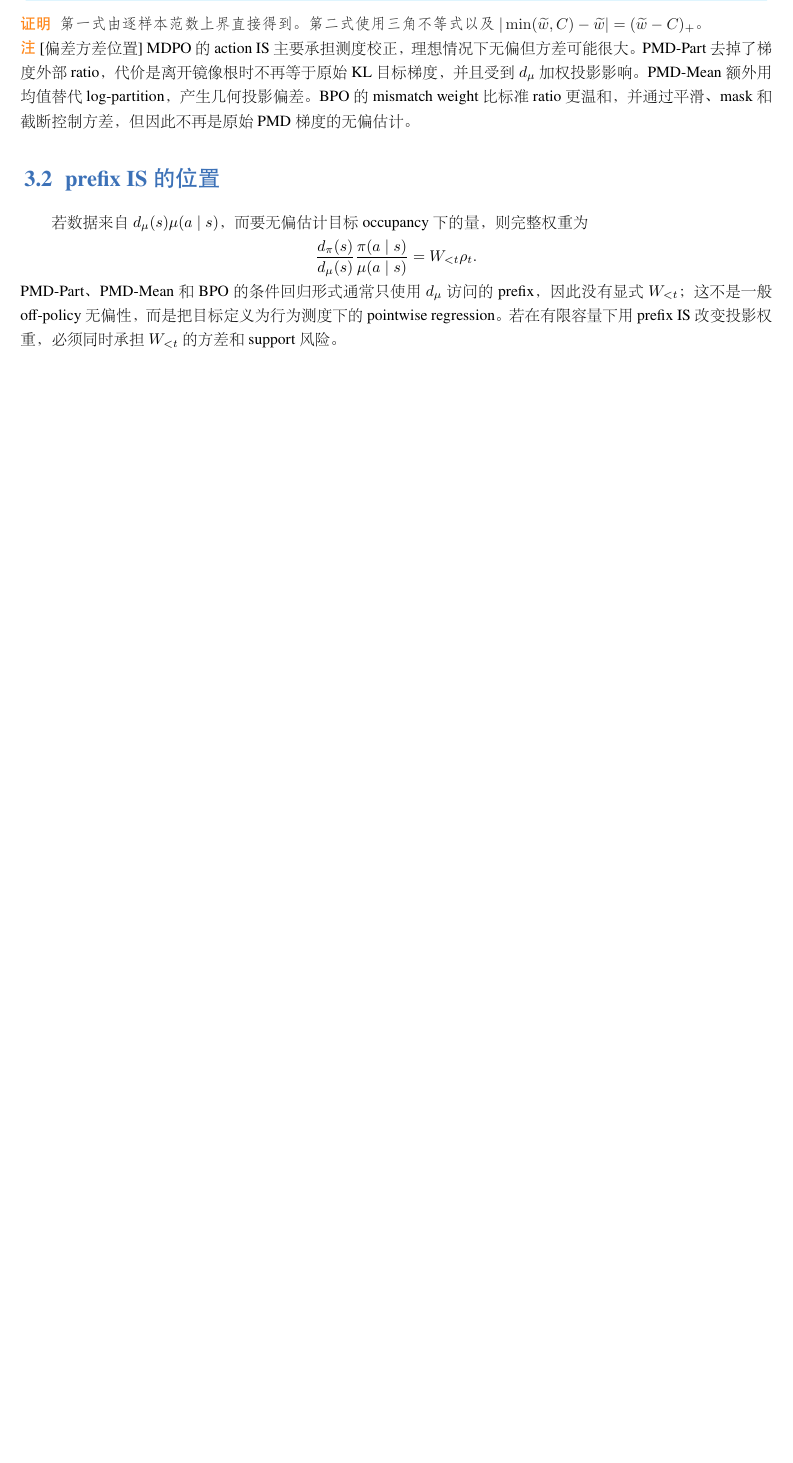
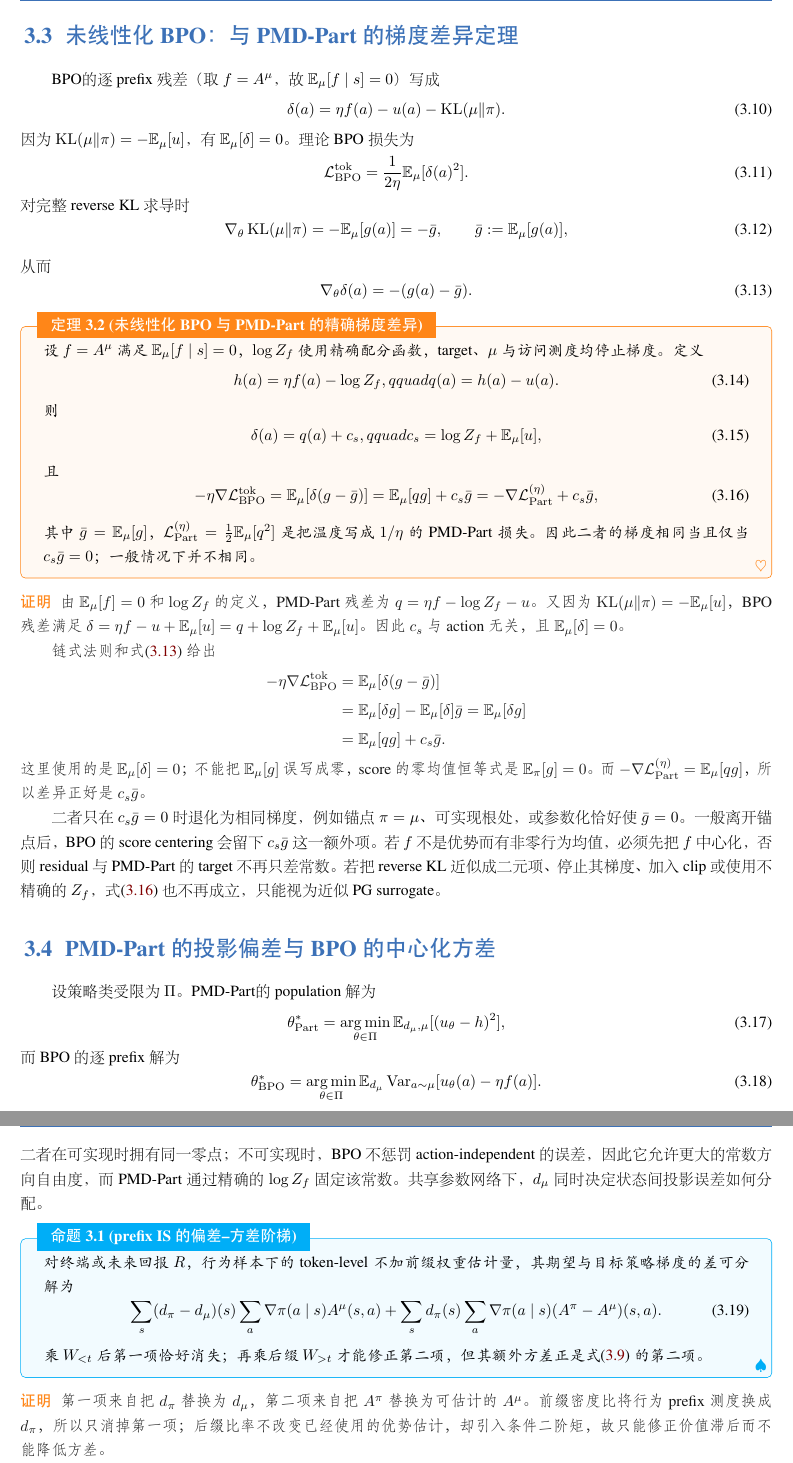
Before and after one commit to WncFht/MirrorOPD, a LaTeX book (docs/earlier/access-measure/2026-10-07-MirrorOPD-从PMD与BPO到访问测度.tex): part of page 8 of 12 before the commit and two parts of pages 9 and 10 of 14 after it, the two joined at a grey line, cut at the place of the change, the shorter picture padded with empty space. The pictures show the PDF file docs/earlier/access-measure/2026-10-07-MirrorOPD-从PMD与BPO到访问测度.pdf that the author committed with the source.

Commit message:
docs(pmd): deepen bias variance and unlinearized bpo analysis

```diff
--- a/docs/earlier/access-measure/2026-10-07-MirrorOPD-从PMD与BPO到访问测度.tex
+++ b/docs/earlier/access-measure/2026-10-07-MirrorOPD-从PMD与BPO到访问测度.tex
@@ -242 +242,3 @@ BPO 的 token-level PMD 起点与式 \eqref{eq:token-subproblem} 相同，使用
 \begin{equation}
+\nabla_\theta\bigl[\log\rho(a)+\KL(\beh\Vert\cand)\bigr ]= g(a)-\E_\beh[g(a)].
+\label{eq:bpo-score-centering}
@@ -251,2 +245,0 @@ BPO 的 token-level PMD 起点与式 \eqref{eq:token-subproblem} 相同，使用
- \widetilde w_{i,t}=\frac{1+\epsilon-\beh(a_{i,t}\mid s_{i,t})}{1+\epsilon-\cand(a_{i,t}\mid s_{i,t})}.
-\end{equation}
@@ -259,15 +251,2 @@ BPO 的 token-level PMD 起点与式 \eqref{eq:token-subproblem} 相同，使用
-\label{sec:estimators}
+\section{估计对象必须先固定}
 
-固定 prefix，设 $g=\nabla\log\cand_\theta(a\mid s)$，$\rho=\cand_\theta/\beh$，并定义 $c=f-\tau\log\rho$。MDPO 的无偏行为测度估计器为
-\[
-\widehat G_{\mathrm{MDPO}}=\rho c g,
-\qquad
-\E_\beh[\widehat G_{\mathrm{MDPO}}]=\nabla F_s.
-\]
-PMD-Part 的回归估计器为
-\[
-\widehat G_{\mathrm{Part}}=(h-u_\theta)g,
-\]
-它在 target 固定且回归残差正确时收敛到镜像解，但一般不是 $\nabla F_s$ 的无偏估计。BPO 的实际估计器为
-\[
-\widehat G_{\mathrm{BPO}}=-A M\min(\widetilde w,C)g.
@@ -278,2 +254,0 @@ PMD-Part 的回归估计器为
-\label{thm:is-variance}
-若 $\|g\|\leq G$ 且 $|c|\leq C_f$，则
@@ -279,0 +258,2 @@ PMD-Part 的回归估计器为
+    \item BPO 的逐 prefix 残差损失梯度。
+\end{enumerate}
@@ -280,6 +266,14 @@ PMD-Part 的回归估计器为
 \begin{equation}
-\label{eq:is-second-moment}
- \E_\beh[\|\widehat G_{\mathrm{MDPO}}\|^2]
- \leq G^2C_f^2\E_\beh[\rho^2].
+\widehat G_{\rm MDPO}=\rho(a)c(a)g(a),\qquad a\sim\beh(\cdot\mid s),
 \end{equation}
-因此其方差满足 $\Var(\widehat G_{\mathrm{MDPO}})\leq G^2C_f^2\E_\beh[\rho^2]$；当 ratio 重尾或 support 接近失败时，该上界迅速变大。
+并且在 $\cand\ll\beh$、$\E_\beh[\rho\lVert cg\rVert]<\infty$ 时
+\begin{equation}
+\E_\beh[\widehat G_{\rm MDPO}]=\E_\cand[cg]=\nabla F_s.
+\end{equation}
+因此 action-level IS 本身不产生偏差；若 prefix 来自 $d_\beh$ 而目标要求 $d_\cand$，还必须乘 $W_{<t}=d_\cand(s_t)/d_\beh(s_t)$。这两个密度比修正的是不同测度。
+
+\begin{theorem}[MDPO 梯度的精确偏差--方差分解]
+\label{thm:mdpo-exact-mse}
+设 $G=\E_\beh[\rho cg]$，批量大小为 $n$，并假设 $\E_\beh[\rho^2c^2\lVert g\rVert^2]<\infty$。则样本均值 $\widehat G_n$ 满足
+\begin{align}
+\operatorname{Bias}(\widehat G_n)&=0,\\\\
@@ -293,4 +294,0 @@ PMD-Part 的回归估计器为
-\label{prop:bpo-tradeoff}
-若 $0\leq M\leq1$ 且 $0\leq\min(\widetilde w,C)\leq C$，$|A|\leq C_A$，$\|g\|\leq G$，则
-\[
-\E[\|\widehat G_{\mathrm{BPO}}\|^2]
@@ -303,0 +300,39 @@ PMD-Part 的回归估计器为
+\begin{equation}
+(1+c_{\rm lo})^t\leq\E[W_{\leq t}^2]\leq(1+c_{\rm hi})^t.
+\end{equation}
+这说明前缀 IS 的方差随已修正的 prefix 长度增长；完整 sequence IS 还要承受后缀的条件方差。具体地，$W=W_{\leq t}W_{>t}$ 且 $\E[W_{>t}\mid y_{\leq t}]=1$，所以
+\begin{equation}
+\operatorname{Var}(W)=\operatorname{Var}(W_{\leq t})+\E[W_{\leq t}^2\operatorname{Var}(W_{>t}\mid y_{\leq t})].
+\label{eq:prefix-total-variance}
+\end{equation}
+等式中的第二项严格为正，只要 prefix 之后存在行为策略与学生策略不同的可达状态。这是“后缀权重只增加方差”的精确形式。
+
+\section{未线性化 BPO：与 PMD-Part 的梯度差异定理}
+
+BPO 的逐 prefix 残差（取 $f=A^\beh$，故 $\E_\beh[f\mid s]=0$）写成
+\begin{equation}
+\delta(a)=\eta f(a)-u(a)-\KL(\beh\Vert\cand).
+\label{eq:bpo-delta}
+\end{equation}
+因为 $\KL(\beh\Vert\cand)=-\E_\beh[u]$，有 $\E_\beh[\delta]=0$。理论 BPO 损失为
+\begin{equation}
+\mathcal L_{\rm BPO}^{\rm tok}=\frac{1}{2\eta}\E_\beh[\delta(a)^2].
+\end{equation}
+对完整 reverse KL 求导时
+\begin{equation}
+\nabla_\theta\KL(\beh\Vert\cand)=-\E_\beh[g(a)]= -\bar g,
+\qquad \bar g:=\E_\beh[g(a)],
+\end{equation}
+从而
+\begin{equation}
+\nabla_\theta\delta(a)=-(g(a)-\bar g).
+\label{eq:bpo-centered-score}
+\end{equation}
+
+\begin{theorem}[未线性化 BPO 与 PMD-Part 的精确梯度差异]
+\label{thm:bpo-part-equivalence}
+设 $f=A^\beh$ 满足 $\E_\beh[f\mid s]=0$，$\log Z_f$ 使用精确配分函数，target、$\beh$ 与访问测度均停止梯度。定义
+\begin{equation}
+h(a)=\eta f(a)-\log Z_f,qquad q(a)=h(a)-u(a).
+\end{equation}
+则
@@ -304,18 +346,75 @@ PMD-Part 的回归估计器为
+=\E_\beh[qg]+c_s\bar g
+=-\nabla\mathcal L_{\rm Part}^{(\eta)}+c_s\bar g,
+\label{eq:bpo-part-exact}
+\end{equation}
+其中 $\bar g=\E_\beh[g]$，$\mathcal L_{\rm Part}^{(\eta)}=\frac12\E_\beh[q^2]$ 是把温度写成 $1/\eta$ 的 PMD-Part 损失。因此二者的梯度相同当且仅当 $c_s\bar g=0$；一般情况下并不相同。
+\end{theorem}
+
+\begin{proof}
+由 $\E_\beh[f]=0$ 和 $\log Z_f$ 的定义，PMD-Part 残差为 $q=\eta f-\log Z_f-u$。又因为 $\KL(\beh\Vert\cand)=-\E_\beh[u]$，BPO 残差满足 $\delta=\eta f-u+\E_\beh[u]=q+\log Z_f+\E_\beh[u]$。因此 $c_s$ 与 action 无关，且 $\E_\beh[\delta]=0$。
+
+链式法则和式 \eqref{eq:bpo-centered-score} 给出
+\begin{align*}
+-\eta\nabla\mathcal L_{\rm BPO}^{\rm tok}
+&=\E_\beh[\delta(g-\bar g)]\\
+&=\E_\beh[\delta g]-\E_\beh[\delta]\bar g=\E_\beh[\delta g]\\
+&=\E_\beh[qg]+c_s\bar g.
+\end{align*}
+这里使用的是 $\E_\beh[\delta]=0$；不能把 $\E_\beh[g]$ 误写成零，score 的零均值恒等式是 $\E_\cand[g]=0$。而 $-\nabla\mathcal L_{\rm Part}^{(\eta)}=\E_\beh[qg]$，所以差异正好是 $c_s\bar g$。
+\end{proof}
+
+二者只在 $c_s\bar g=0$ 时退化为相同梯度，例如锚点 $\cand=\beh$、可实现根处，或参数化恰好使 $\bar g=0$。一般离开锚点后，BPO 的 score centering 会留下 $c_s\bar g$ 这一额外项。若 $f$ 不是优势而有非零行为均值，必须先把 $f$ 中心化，否则 residual 与 PMD-Part 的 target 不再只差常数。若把 reverse KL 近似成二元项、停止其梯度、加入 clip 或使用不精确的 $Z_f$，式 \eqref{eq:bpo-part-exact} 也不再成立，只能视为近似 PG surrogate。
+\section{PMD-Part 的投影偏差与 BPO 的中心化方差}
+
+设策略类受限为 $\Pi$。PMD-Part 的 population 解为
+\begin{equation}
+\theta_{\rm Part}^*=\argmin_{\theta\in\Pi}\E_{d_\beh,\beh}[(u_\theta-h)^2],
+\end{equation}
+而 BPO 的逐 prefix 解为
+\begin{equation}
+\theta_{\rm BPO}^*=\argmin_{\theta\in\Pi}\E_{d_\beh}\operatorname{Var}_{a\sim\beh}[u_\theta(a)-\eta f(a)].
+\end{equation}
+二者在可实现时拥有同一零点；不可实现时，BPO 不惩罚 action-independent 的误差，因此它允许更大的常数方向自由度，而 PMD-Part 通过精确的 $\log Z_f$ 固定该常数。共享参数网络下，$d_\beh$ 同时决定状态间投影误差如何分配。
+
+\begin{proposition}[prefix IS 的偏差--方差阶梯]
+\label{prop:prefix-bias-variance}
+对终端或未来回报 $R$，行为样本下的 token-level 不加前缀权重估计量，其期望与目标策略梯度的差可分解为
+\begin{equation}
+\sum_s(d_\cand-d_\beh)(s)\sum_a\nabla\cand(a\mid s)A^\beh(s,a)
++\sum_s d_\cand(s)\sum_a\nabla\cand(a\mid s)(A^\cand-A^\beh)(s,a).
+\end{equation}
+乘 $W_{<t}$ 后第一项恰好消失；再乘后缀 $W_{>t}$ 才能修正第二项，但其额外方差正是式 \eqref{eq:prefix-total-variance} 的第二项。
 \end{proposition}
 
 \begin{proof}
-第一式由逐样本范数上界直接得到。第二式使用三角不等式以及 $|\min(\widetilde w,C)-\widetilde w|=(\widetilde w-C)_+$。
+第一项来自把 $d_\cand$ 替换为 $d_\beh$，第二项来自把 $A^\cand$ 替换为可估计的 $A^\beh$。前缀密度比将行为 prefix 测度换成 $d_\cand$，所以只消掉第一项；后缀比率不改变已经使用的优势估计，却引入条件二阶矩，故只能修正价值滞后而不能降低方差。
 \end{proof}
 
-\begin{remark}[偏差方差位置]
-MDPO 的 action IS 主要承担测度校正，理想情况下无偏但方差可能很大。PMD-Part 去掉了梯度外部 ratio，代价是离开镜像根时不再等于原始 KL 目标梯度，并且受到 $d_\beh$ 加权投影影响。PMD-Mean 额外用均值替代 log-partition，产生几何投影偏差。BPO 的 mismatch weight 比标准 ratio 更温和，并通过平滑、mask 和截断控制方差，但因此不再是原始 PMD 梯度的无偏估计。
+\begin{remark}[可加残差为何能绕开乘积]
+若信号写成逐 token 鞅差之和 $D=\sum_tD_t$，且 $\E[D_t\mid s_t]=0$，则交叉项消失并有
+\begin{equation}
+\E[D^2]=\sum_t\E[D_t^2].
+\end{equation}
+这正是离策略修正文档中 ``可加泛函的换测度界'' 的核心：回归型 PMD/BPO 利用逐点最优性或中心化残差，把序列乘积权重替换成逐步二阶量；代价是目标从真策略梯度改成行为测度下的投影问题。
+
 \end{remark}
 
-\section{prefix IS 的位置}
-\label{sec:prefix-is}
+\begin{proposition}[可加 BPO 残差的损失估计方差]
+\label{prop:bpo-loss-variance}
+设轨迹残差可写成 $\delta=\sum_{t=1}^{T}e_t$，其中 $e_t$ 是关于 prefix 过滤的鞅差，且 $|e_t|\leq B_e$。则
+\begin{equation}
+\E[\delta^2]=\sum_{t=1}^{T}\E[e_t^2],
+\qquad
+\E[\delta^4]\leq T^2B_e^2\sum_{t=1}^{T}\E[e_t^2].
+\end{equation}
+对 $n$ 条独立轨迹的平方残差损失估计量
+$\widehat{\mathcal L}=n^{-1}\sum_i\delta_i^2/(2\eta)$，有
+\begin{equation}
+\operatorname{Var}(\widehat{\mathcal L})
+\leq \frac{T^2B_e^2}{4\eta^2n}
+\sum_{t=1}^{T}\E[e_t^2].
+\end{equation}
+因此中心化残差的统计方差按 token 二阶量相加，而不是按 sequence ratio 的二阶矩相乘。
+\end{proposition}
 
-若数据来自 $d_\beh(s)\beh(a\mid s)$，而要无偏估计目标 occupancy 下的量，则完整权重为
-\[
-\frac{d_\cand(s)}{d_\beh(s)}\frac{\cand(a\mid s)}{\beh(a\mid s)}=W_{<t}\rho_t.
-\]
-PMD-Part、PMD-Mean 和 BPO 的条件回归形式通常只使用 $d_\beh$ 访问的 prefix，因此没有显式 $W_{<t}$；这不是一般 off-policy 无偏性，而是把目标定义为行为测度下的 pointwise regression。若在有限容量下用 prefix IS 改变投影权重，必须同时承担 $W_{<t}$ 的方差和 support 风险。
+\begin{proof}
```
Also changed, not shown: docs/earlier/access-measure/2026-10-07-MirrorOPD-从PMD与BPO到访问测度.pdf, docs/earlier/access-measure/2026-10-07-MirrorOPD-从PMD与BPO到访问测度.tex (68 more changed lines).
